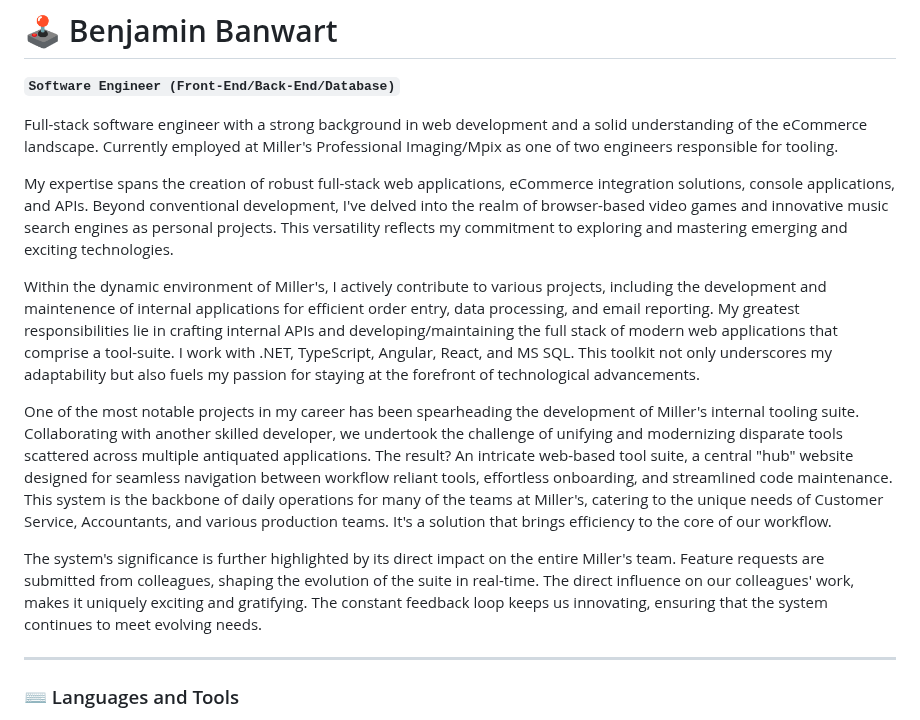
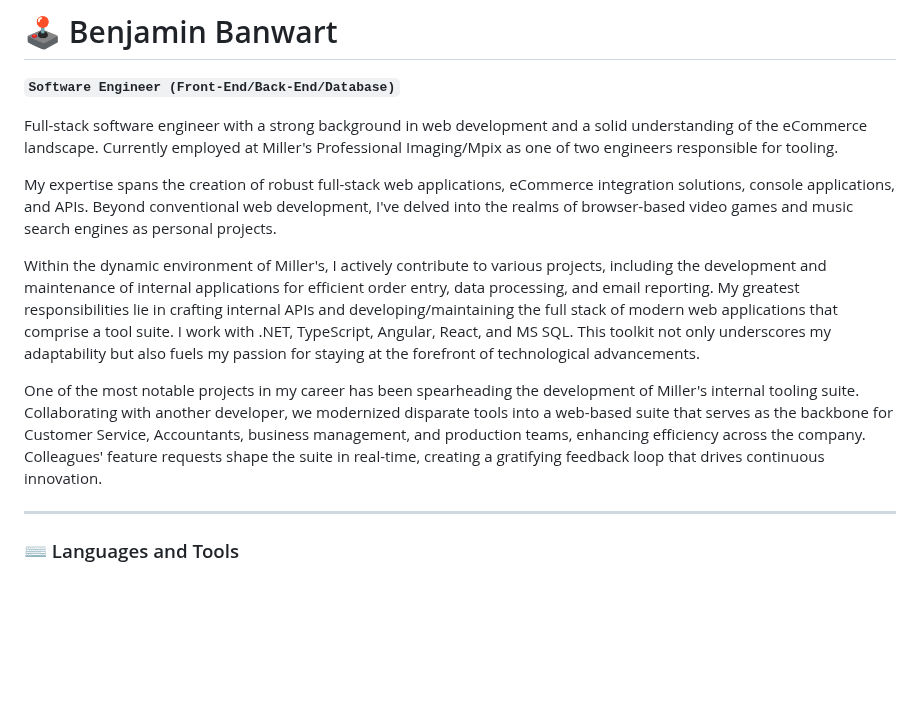
Before and after one commit to BenjaminBanwart/BenjaminBanwart, a Markdown page: README.md, the part around the change. Drawn GitHub-style; blank space fills up the shorter version.

```diff
--- a/README.md
+++ b/README.md
@@ -4,13 +4,11 @@
 
 Full-stack software engineer with a strong background in web development and a solid understanding of the eCommerce landscape. Currently employed at Miller's Professional Imaging/Mpix as one of two engineers responsible for tooling.
 
-My expertise spans the creation of robust full-stack web applications, eCommerce integration solutions, console applications, and APIs. Beyond conventional development, I've delved into the realm of browser-based video games and innovative music search engines as personal projects. This versatility reflects my commitment to exploring and mastering emerging and exciting technologies.
+My expertise spans the creation of robust full-stack web applications, eCommerce integration solutions, console applications, and APIs. Beyond conventional web development, I've delved into the realms of browser-based video games and music search engines as personal projects.
 
-Within the dynamic environment of Miller's, I actively contribute to various projects, including the development and maintenence of internal applications for efficient order entry, data processing, and email reporting. My greatest responsibilities lie in crafting internal APIs and developing/maintaining the full stack of modern web applications that comprise a tool-suite. I work with .NET, TypeScript, Angular, React, and MS SQL. This toolkit not only underscores my adaptability but also fuels my passion for staying at the forefront of technological advancements.
+Within the dynamic environment of Miller's, I actively contribute to various projects, including the development and maintenance of internal applications for efficient order entry, data processing, and email reporting. My greatest responsibilities lie in crafting internal APIs and developing/maintaining the full stack of modern web applications that comprise a tool suite. I work with .NET, TypeScript, Angular, React, and MS SQL. This toolkit not only underscores my adaptability but also fuels my passion for staying at the forefront of technological advancements.
 
-One of the most notable projects in my career has been spearheading the development of Miller's internal tooling suite. Collaborating with another skilled developer, we undertook the challenge of unifying and modernizing disparate tools scattered across multiple antiquated applications. The result? An intricate web-based tool suite, a central "hub" website designed for seamless navigation between workflow reliant tools, effortless onboarding, and streamlined code maintenance. This system is the backbone of daily operations for many of the teams at Miller's, catering to the unique needs of Customer Service, Accountants, and various production teams. It's a solution that brings efficiency to the core of our workflow.
-
-The system's significance is further highlighted by its direct impact on the entire Miller's team. Feature requests are submitted from colleagues, shaping the evolution of the suite in real-time. The direct influence on our colleagues' work, makes it uniquely exciting and gratifying. The constant feedback loop keeps us innovating, ensuring that the system continues to meet evolving needs.
+One of the most notable projects in my career has been spearheading the development of Miller's internal tooling suite. Collaborating with another developer, we modernized disparate tools into a web-based suite that serves as the backbone for Customer Service, Accountants, business management, and production teams, enhancing efficiency across the company. Colleagues' feature requests shape the suite in real-time, creating a gratifying feedback loop that drives continuous innovation.
 
 ---
 
```
